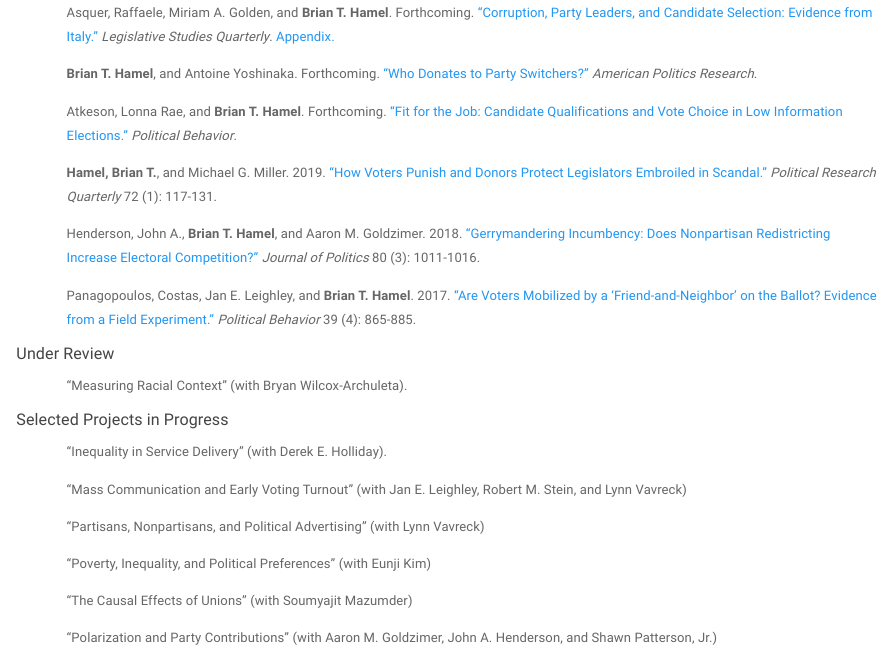
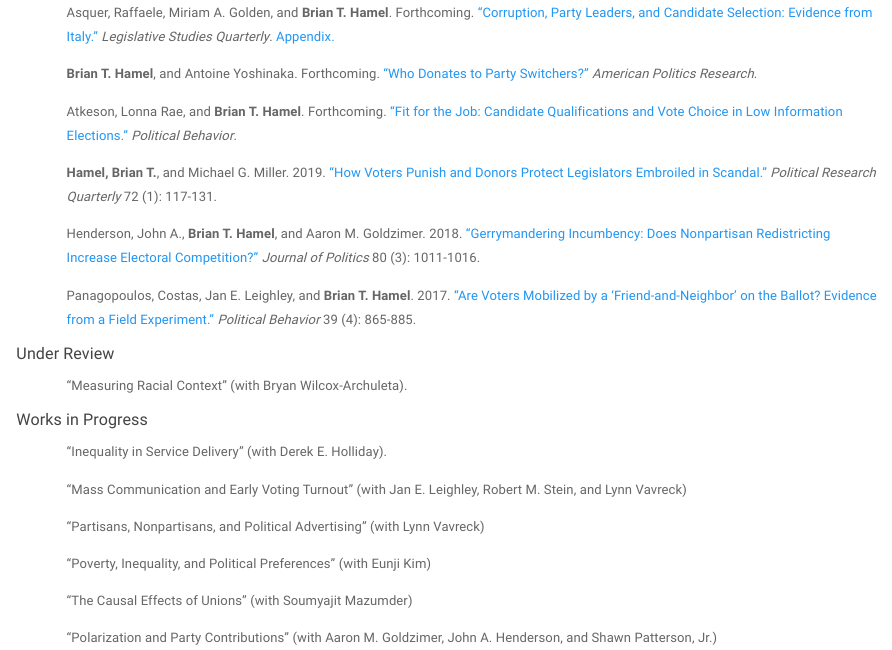
Before and after one commit to hamelbrian/hamelbrian.github.io, an R Markdown document (research.Rmd): the page in a window 1100 px wide, from 120 px down. Rendered offline with R 4.5, knitr and Pandoc, with nearby package versions; a font, style sheet, LaTeX package, included part or bibliography that could not be used is replaced or left out.

Commit message:
Update website

```diff
--- a/research.Rmd
+++ b/research.Rmd
@@ -36,7 +36,7 @@ Panagopoulos, Costas, Jan E. Leighley, and **Brian T. Hamel**. 2017. ["Are Voter
 "Measuring Racial Context" (with Bryan Wilcox-Archuleta).
 </p>
 
-##### Selected Projects in Progress
+##### Works in Progress
 
 <p style="margin-left:50px; margin-right:50px;">
 "Inequality in Service Delivery" (with Derek E. Holliday).
```
Also changed, not shown: research.html.
